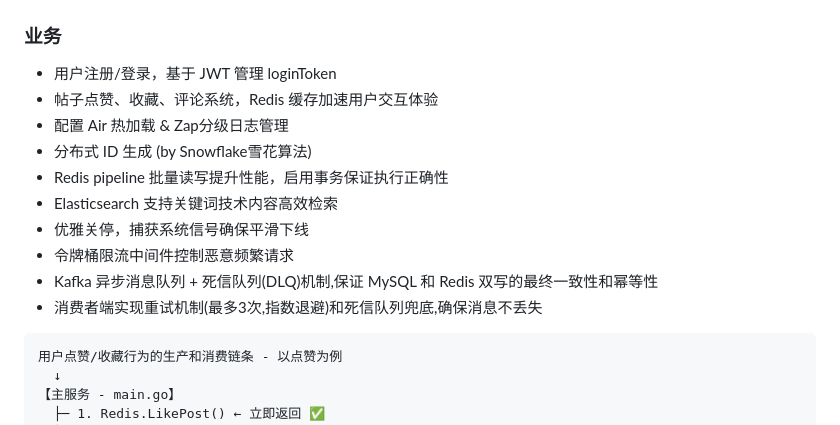
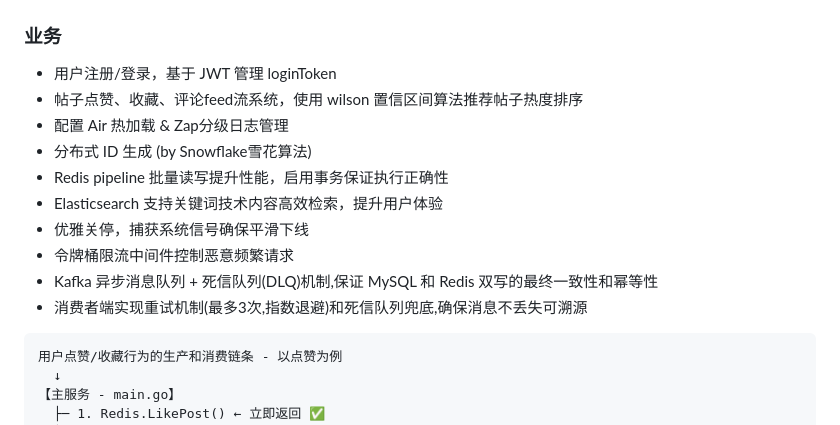
Before and after one commit to preciouswxe/EchoBoard, a Markdown page: README.md, the part around one of its changes. Rendered like a GitHub page.

Commit message:
dev: update readme

````diff
--- a/README.md
+++ b/README.md
@@ -14,15 +16,15 @@ Docker & Compose + pprof
 
 ### 业务
 - 用户注册/登录，基于 JWT 管理 loginToken
-- 帖子点赞、收藏、评论系统，Redis 缓存加速用户交互体验
+- 帖子点赞、收藏、评论feed流系统，使用 wilson 置信区间算法推荐帖子热度排序
 - 配置 Air 热加载 & Zap分级日志管理
 - 分布式 ID 生成 (by Snowflake雪花算法)
 - Redis pipeline 批量读写提升性能，启用事务保证执行正确性
-- Elasticsearch 支持关键词技术内容高效检索
+- Elasticsearch 支持关键词技术内容高效检索，提升用户体验
 - 优雅关停，捕获系统信号确保平滑下线
 - 令牌桶限流中间件控制恶意频繁请求
 - Kafka 异步消息队列 + 死信队列(DLQ)机制,保证 MySQL 和 Redis 双写的最终一致性和幂等性
-- 消费者端实现重试机制(最多3次,指数退避)和死信队列兜底,确保消息不丢失
+- 消费者端实现重试机制(最多3次,指数退避)和死信队列兜底,确保消息不丢失可溯源
 ```
 用户点赞/收藏行为的生产和消费链条 - 以点赞为例
   ↓
````
Also changed, not shown: other parts of README.md (+2 -2 lines).
